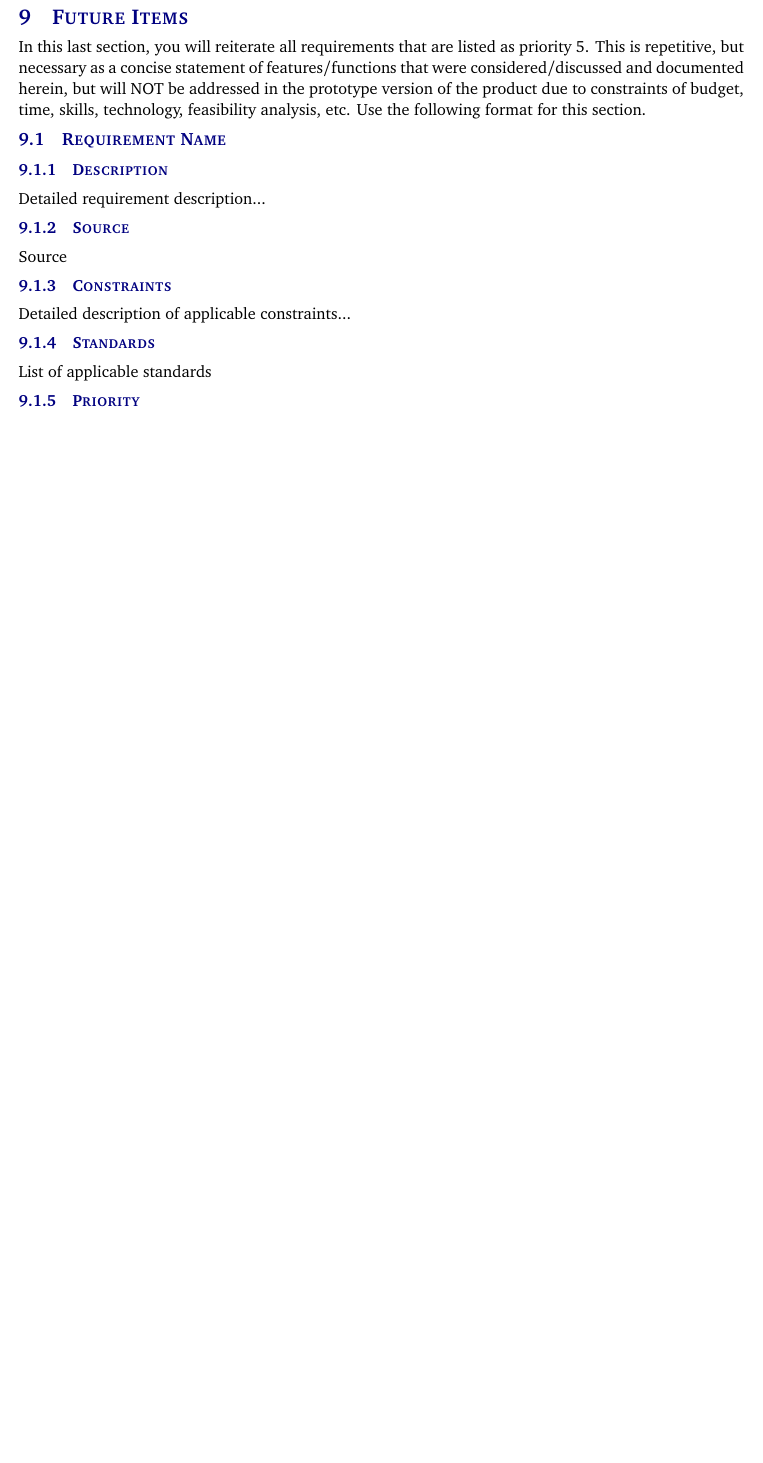
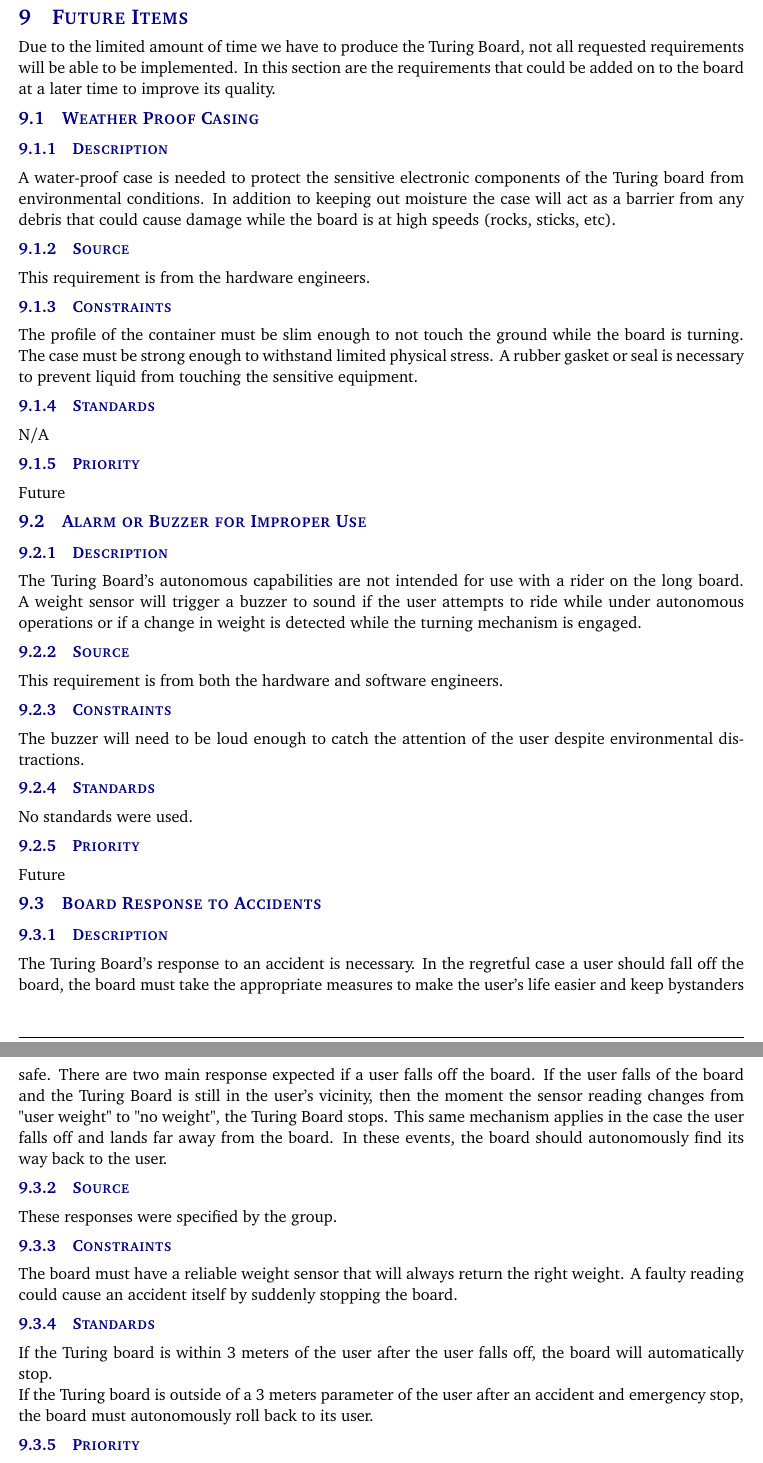
Before and after one commit to TuringBoard/SRS, a LaTeX document (SRS Latex/system_requirements_specification.tex, which reads SRS Latex/tex/future_items.tex): part of page 24 of 25 before the commit and two parts of pages 24 and 25 of 26 after it, the two joined at a grey line, cut so that both start at the same text, the shorter picture padded with empty space. Compiled offline with pdfLaTeX.

Commit message:
Update future_items.tex

```diff
--- a/SRS Latex/tex/future_items.tex
+++ b/SRS Latex/tex/future_items.tex
@@ -1,13 +1,38 @@
-In this last section, you will reiterate all requirements that are listed as priority 5. This is repetitive, but necessary as a concise statement of features/functions that were considered/discussed and documented herein, but will NOT be addressed in the prototype version of the product due to constraints of budget, time, skills, technology, feasibility analysis, etc. Use the following format for this section.
+Due to the limited amount of time we have to produce the Turing Board, not all requested requirements will be able to be implemented. In this section are the requirements that could be added on to the board at a later time to improve its quality.
 
-\subsection{Requirement Name}
+\subsection{Weather Proof Casing}
 \subsubsection{Description}
-Detailed requirement description...
+A water-proof case is needed to protect the sensitive electronic components of the Turing board from environmental conditions. In addition to keeping out moisture the case will act as a barrier from any debris that could cause damage while the board is at high speeds (rocks, sticks, etc).
 \subsubsection{Source}
-Source
+This requirement is from the hardware engineers.
 \subsubsection{Constraints}
-Detailed description of applicable constraints...
+The profile of the container must be slim enough to not touch the ground while the board is turning. The case must be strong enough to withstand limited physical stress. A rubber gasket or seal is necessary to prevent liquid from touching the sensitive equipment.
 \subsubsection{Standards}
-List of applicable standards
+N/A
 \subsubsection{Priority}
-Priority
+Future
+
+\subsection{Alarm or Buzzer for Improper Use}
+\subsubsection{Description}
+The Turing Board's autonomous capabilities are not intended for use with a rider on the long board. A weight sensor will trigger a buzzer to sound if the user attempts to ride while under autonomous operations or if a change in weight is detected while the turning mechanism is engaged.
+\subsubsection{Source}
+This requirement is from both the hardware and software engineers.
+\subsubsection{Constraints}
+The buzzer will need to be loud enough to catch the attention of the user despite environmental distractions.
+\subsubsection{Standards}
+No standards were used.
+\subsubsection{Priority}
+Future
+
+\subsection{Board Response to Accidents}
+\subsubsection{Description}
+The Turing Board's response to an accident is necessary. In the regretful case a user should fall off the board, the board must take the appropriate measures to make the user's life easier and keep bystanders safe. There are two main response expected if a user falls off the board. If the user falls of the board and the Turing Board is still in the user's vicinity, then the moment the sensor reading changes from "user weight" to "no weight", the Turing Board stops. This same mechanism applies in the case the user falls off and lands far away from the board. In these events, the board should autonomously find its way back to the user.
+\subsubsection{Source}
+These responses were specified by the group.
+\subsubsection{Constraints}
+The board must have a reliable weight sensor that will always return the right weight. A faulty reading could cause an accident itself by suddenly stopping the board.
+\subsubsection{Standards}
+If the Turing board is within 3 meters of the user after the user falls off, the board will automatically stop.\hfill \break
+If the Turing board is outside of a 3 meters parameter of the user after an accident and emergency stop, the board must autonomously roll back to its user.
+\subsubsection{Priority}
+Future
```
